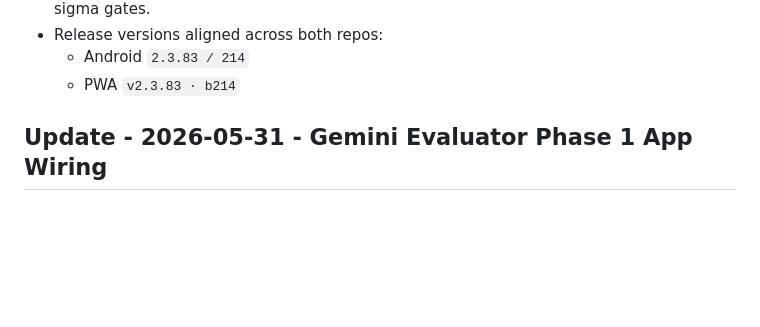
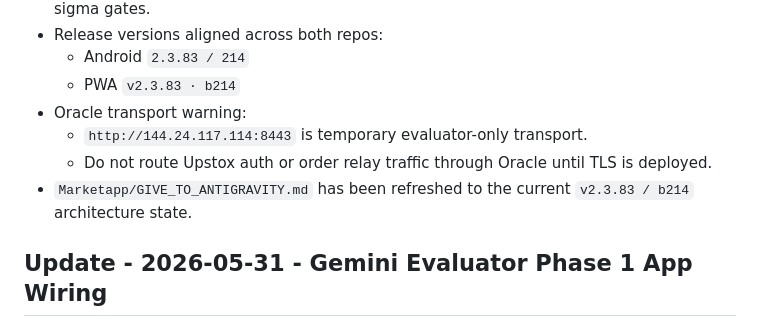
Before and after one commit to vivekashokan007-cloud/MarketVivi, a Markdown page: PROJECT_KNOWLEDGE.md, the part around the change. Rendered like a GitHub page; blank space fills up the shorter version.

Commit message:
Refresh project knowledge docs v2.3.83

```diff
--- a/PROJECT_KNOWLEDGE.md
+++ b/PROJECT_KNOWLEDGE.md
@@ -16,6 +16,10 @@
 - Release versions aligned across both repos:
   - Android `2.3.83 / 214`
   - PWA `v2.3.83 · b214`
+- Oracle transport warning:
+  - `http://144.24.117.114:8443` is temporary evaluator-only transport.
+  - Do not route Upstox auth or order relay traffic through Oracle until TLS is deployed.
+- `Marketapp/GIVE_TO_ANTIGRAVITY.md` has been refreshed to the current `v2.3.83 / b214` architecture state.
 
 ## Update - 2026-05-31 - Gemini Evaluator Phase 1 App Wiring
 
```
